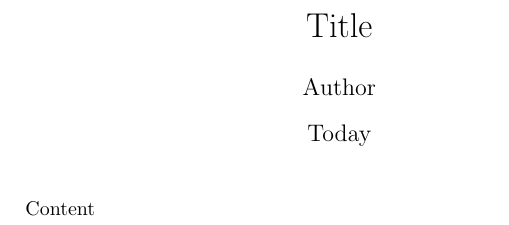
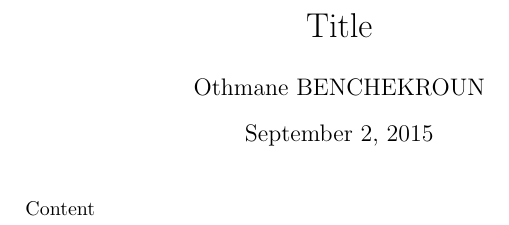
Before and after one commit to obenchekroun/dotfiles, a LaTeX document (Aquamacs Emacs/templates/tex-template.tex): part of the page, cut so that both start at the same text. Compiled offline with pdfLaTeX.

Commit message:
Updated default contents with new tool

```diff
--- a/Aquamacs Emacs/templates/tex-template.tex
+++ b/Aquamacs Emacs/templates/tex-template.tex
@@ -1,10 +1,15 @@
+%% File : @BASEFILENAME@
+%% @DATE@
+%% By : @AUTHOR@
+%% Cmd-Z to clear the file from default content
+
 \documentclass[]{article}
 
 \begin{document}
 
 \title{Title}
-\author{Author}
-\date{Today}
+\author{Othmane BENCHEKROUN}
+\date{\today}
 \maketitle
 
 Content
```
Also changed, not shown: 11 other files.
